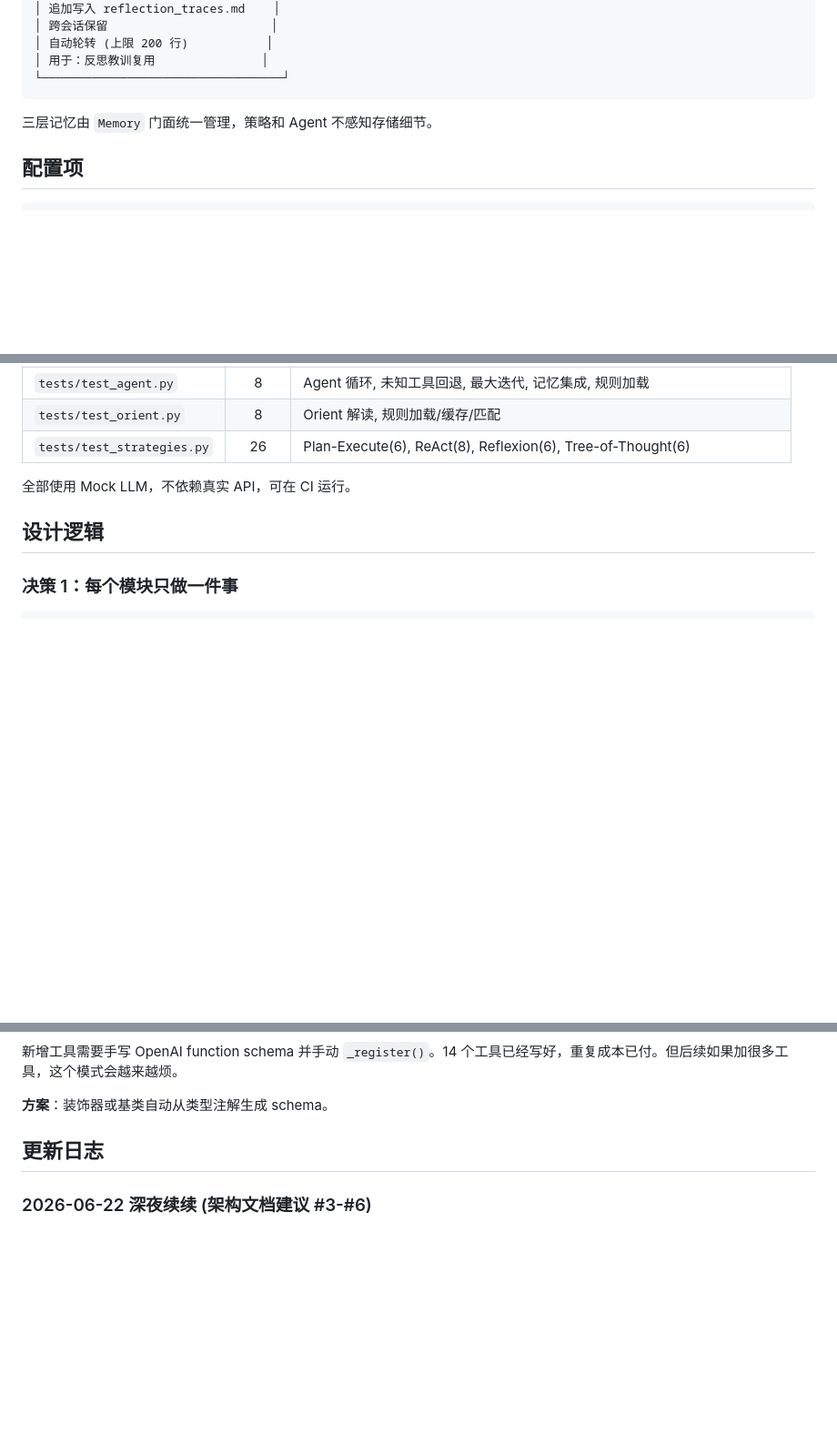
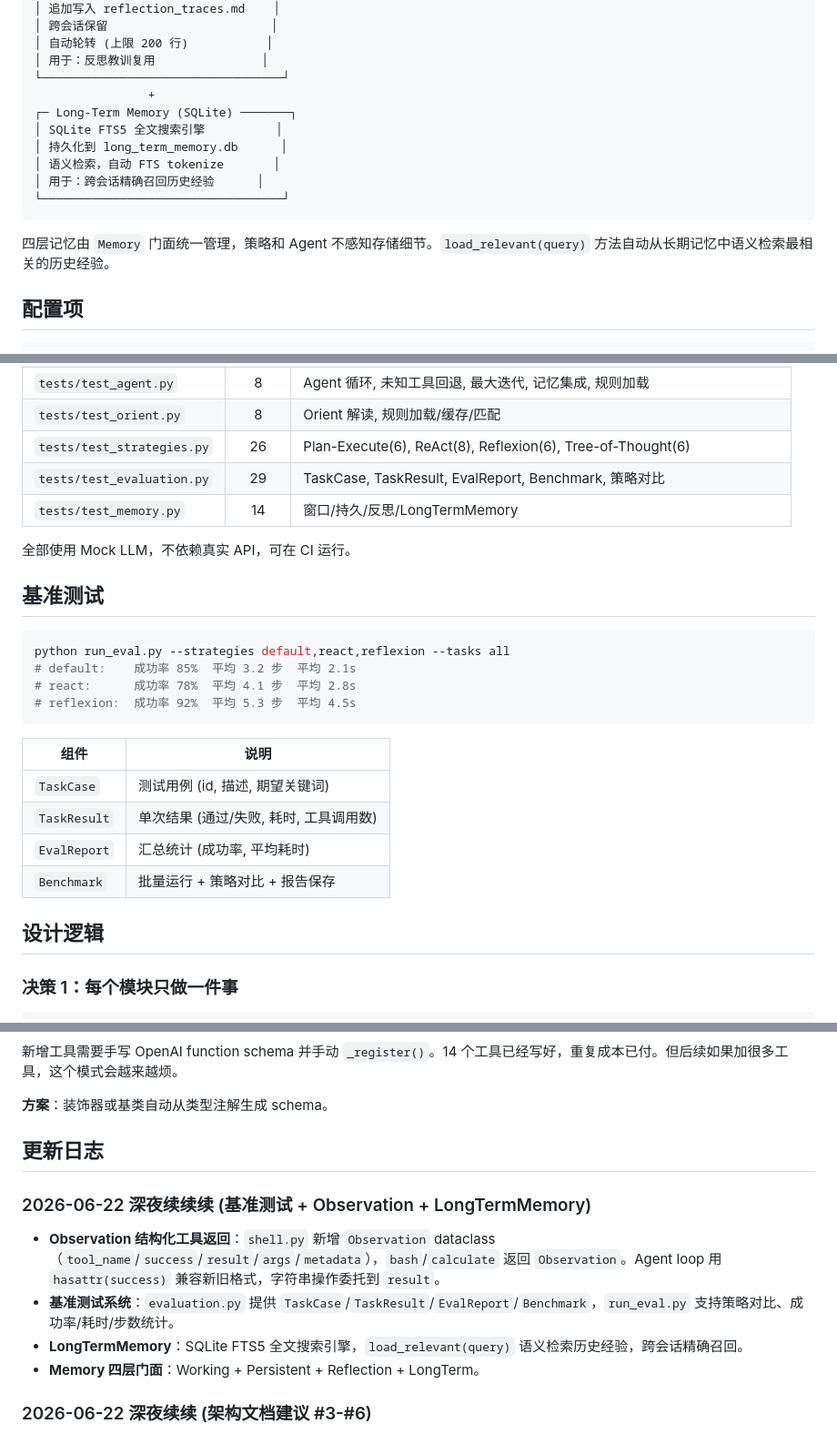
Before and after one commit to blackmoon-art/jack, a Markdown page: README.md, 3 parts joined by grey strips. Shown at 91% size. GitHub-like rendering; blank space fills up the shorter version.

Commit message:
docs: README — Observation, evaluation benchmark, LongTermMemory, 4-layer memory

````diff
--- a/README.md
+++ b/README.md
@@ -246,9 +248,16 @@ Generate 3 approaches → Score: A(9) B(7) C(3)
 │ 自动轮转 (上限 200 行)           │
 │ 用于：反思教训复用               │
 └──────────────────────────────────┘
+                +
+┌─ Long-Term Memory (SQLite) ───────┐
+│ SQLite FTS5 全文搜索引擎          │
+│ 持久化到 long_term_memory.db      │
+│ 语义检索，自动 FTS tokenize       │
+│ 用于：跨会话精确召回历史经验      │
+└──────────────────────────────────┘
 ```
 
-三层记忆由 `Memory` 门面统一管理，策略和 Agent 不感知存储细节。
+四层记忆由 `Memory` 门面统一管理，策略和 Agent 不感知存储细节。`load_relevant(query)` 方法自动从长期记忆中语义检索最相关的历史经验。
 
 ## 配置项
 
@@ -322,8 +331,26 @@ python -m unittest discover tests -v
 | `tests/test_agent.py` | 8 | Agent 循环, 未知工具回退, 最大迭代, 记忆集成, 规则加载 |
 | `tests/test_orient.py` | 8 | Orient 解读, 规则加载/缓存/匹配 |
 | `tests/test_strategies.py` | 26 | Plan-Execute(6), ReAct(8), Reflexion(6), Tree-of-Thought(6) |
+| `tests/test_evaluation.py` | 29 | TaskCase, TaskResult, EvalReport, Benchmark, 策略对比 |
+| `tests/test_memory.py` | 14 | 窗口/持久/反思/LongTermMemory |
 
 全部使用 Mock LLM，不依赖真实 API，可在 CI 运行。
+
+## 基准测试
+
+```bash
+python run_eval.py --strategies default,react,reflexion --tasks all
+# default:    成功率 85%  平均 3.2 步  平均 2.1s
+# react:      成功率 78%  平均 4.1 步  平均 2.8s
+# reflexion:  成功率 92%  平均 5.3 步  平均 4.5s
+```
+
+| 组件 | 说明 |
+|------|------|
+| `TaskCase` | 测试用例 (id, 描述, 期望关键词) |
+| `TaskResult` | 单次结果 (通过/失败, 耗时, 工具调用数) |
+| `EvalReport` | 汇总统计 (成功率, 平均耗时) |
+| `Benchmark` | 批量运行 + 策略对比 + 报告保存 |
 
 ## 设计逻辑
 
@@ -630,6 +658,13 @@ nano_agent_plus/
 
 ## 更新日志
 
+### 2026-06-22 深夜续续续 (基准测试 + Observation + LongTermMemory)
+
+- **Observation 结构化工具返回**：`shell.py` 新增 `Observation` dataclass（`tool_name`/`success`/`result`/`args`/`metadata`），`bash`/`calculate` 返回 `Observation`。Agent loop 用 `hasattr(success)` 兼容新旧格式，字符串操作委托到 `result`。
+- **基准测试系统**：`evaluation.py` 提供 `TaskCase`/`TaskResult`/`EvalReport`/`Benchmark`，`run_eval.py` 支持策略对比、成功率/耗时/步数统计。
+- **LongTermMemory**：SQLite FTS5 全文搜索引擎，`load_relevant(query)` 语义检索历史经验，跨会话精确召回。
+- **Memory 四层门面**：Working + Persistent + Reflection + LongTerm。
+
 ### 2026-06-22 深夜续续 (架构文档建议 #3-#6)
 
 - **Memory 三层门面**：`Memory` 从双层改为三层——Working（窗口）+ Persistent（任务历史）+ Reflection（反思教训）。新增 `save_reflection()` / `load_reflections()`，文件轮转逻辑抽取为 `_append_with_rotation()`。新增 `reflection_traces.md` 持久化反思轨迹。
````
Also changed, not shown: other parts of README.md (+4 -1 lines).
